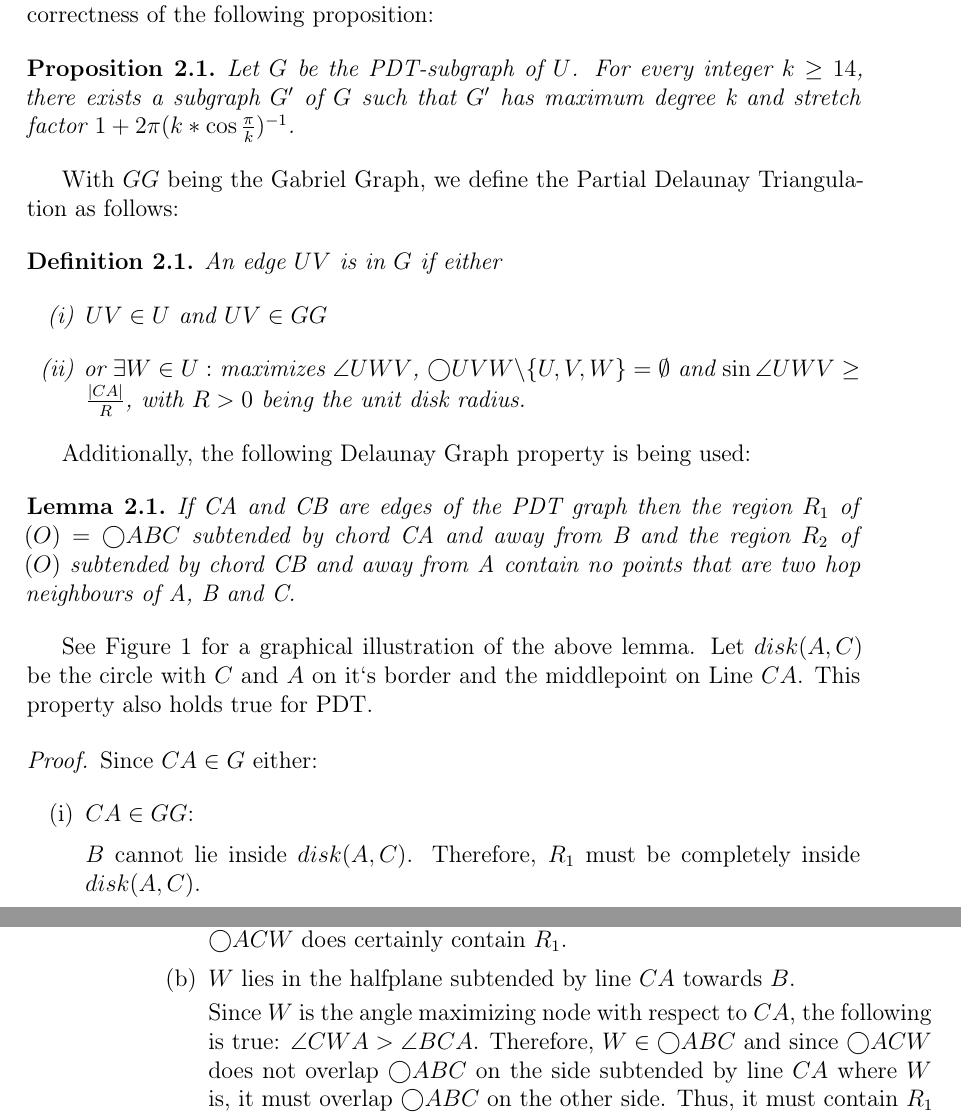
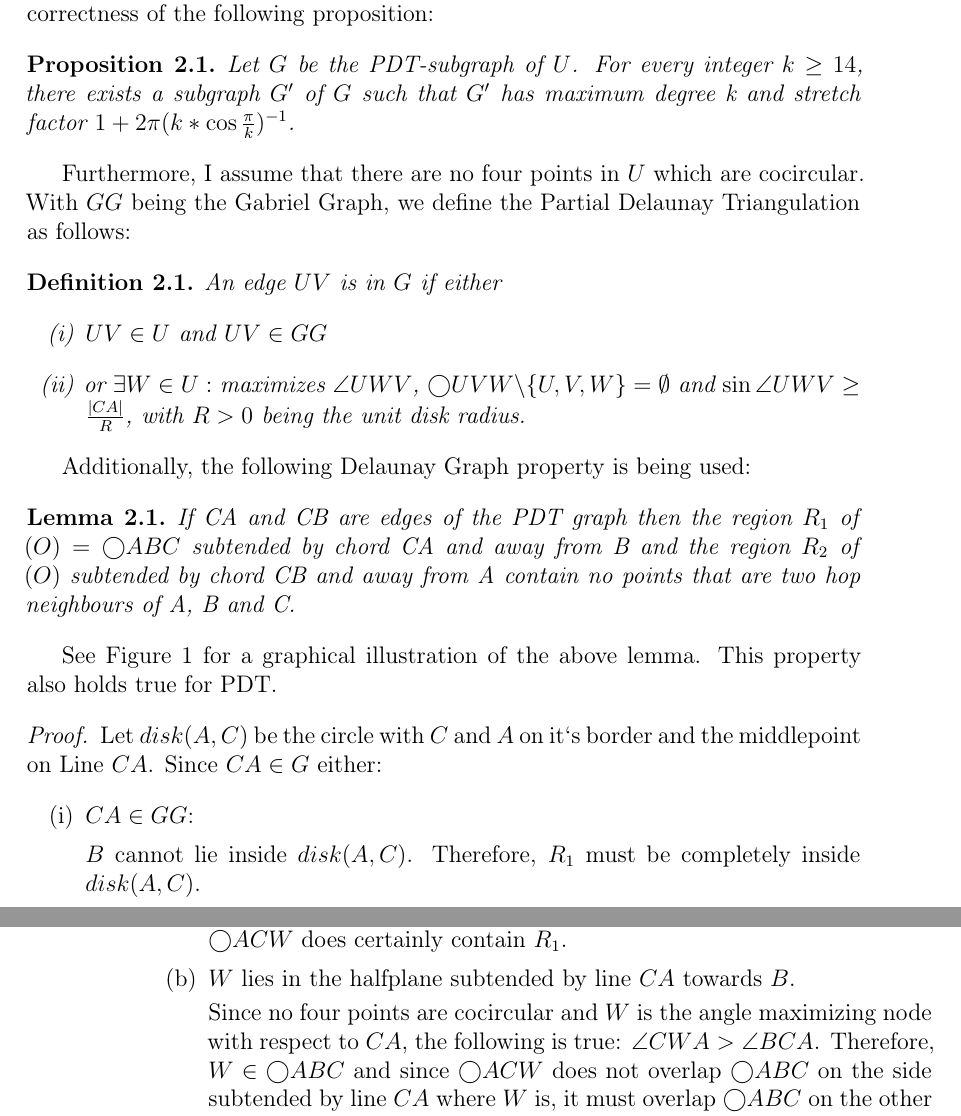
Before and after one commit to tb91/BachelorThesis, a LaTeX thesis (thesis.tex, which reads Proof.tex): two parts of pages 13 and 14 of 23, joined at a grey line, cut so that both start at the same text. Compiled offline with LaTeX, dvips and Ghostscript.

Commit message:
kleine änderungen am ersten beweis

```diff
--- a/Proof.tex
+++ b/Proof.tex
@@ -13,7 +13,7 @@ For every integer $k \geq 14 $, there exists a subgraph $G' $ of $G $ such that
 \end{prop}
 
 
-
+Furthermore, I assume that there are no four points in $U $ which are cocircular.
 With $GG $ being the Gabriel Graph, we define the Partial Delaunay Triangulation as follows:
 \begin{definition}
 \label{emptycircle}
@@ -34,10 +34,11 @@ If CA and CB are edges of the PDT graph then the region $R_1 $ of $(O)=\bigcirc{
 
 
 See Figure \ref{fig:empty_region} for a graphical illustration of the above lemma.
-Let $disk(A, C) $ be the circle with $C $ and $A $ on it`s border and the middlepoint on Line $CA $.
 This property also holds true for PDT.
 
+
 \begin{proof}
+Let $disk(A, C) $ be the circle with $C $ and $A $ on it`s border and the middlepoint on Line $CA $.
 Since $CA \in G $ either:
 \begin{enumerate}
 \renewcommand{\labelenumi}{(\roman{enumi})}
@@ -59,7 +60,7 @@ Therefore, $\bigcirc{ACW} $ does certainly contain $R_1 $.
 
 \item $W $ lies in the halfplane subtended by line $CA $ towards $B $.
 
-Since $W $ is the angle maximizing node with respect to $CA $, the following is true: $\angle{CWA} > \angle{BCA} $.
+Since no four points are cocircular and $W $ is the angle maximizing node with respect to $CA $, the following is true: $\angle{CWA} > \angle{BCA} $.
 Therefore, $W \in \bigcirc{ABC} $ and since $\bigcirc{ACW} $ does not overlap $\bigcirc{ABC} $ on the side subtended by line $CA $ where $W $ is, it must overlap $\bigcirc{ABC} $ on the other side.
 Thus, it must contain $R_1 $ completely.
 
```
